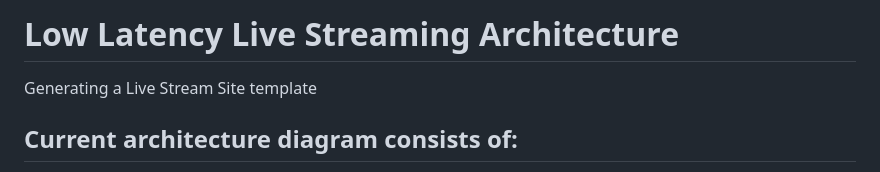
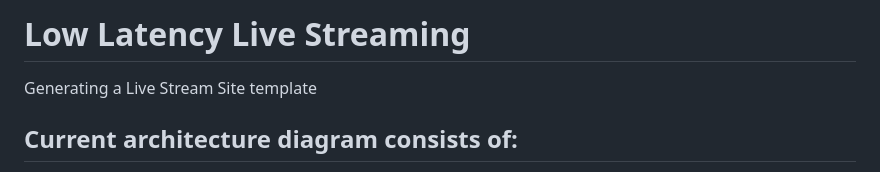
Before and after one commit to sriharshamvs/low-latency-live-streaming, a Markdown page: README.md, the part around the change. Rendered like a GitHub page.

```diff
--- a/README.md
+++ b/README.md
@@ -1,4 +1,4 @@
-# Low Latency Live Streaming Architecture
+# Low Latency Live Streaming
 
 Generating a Live Stream Site template
 
```
